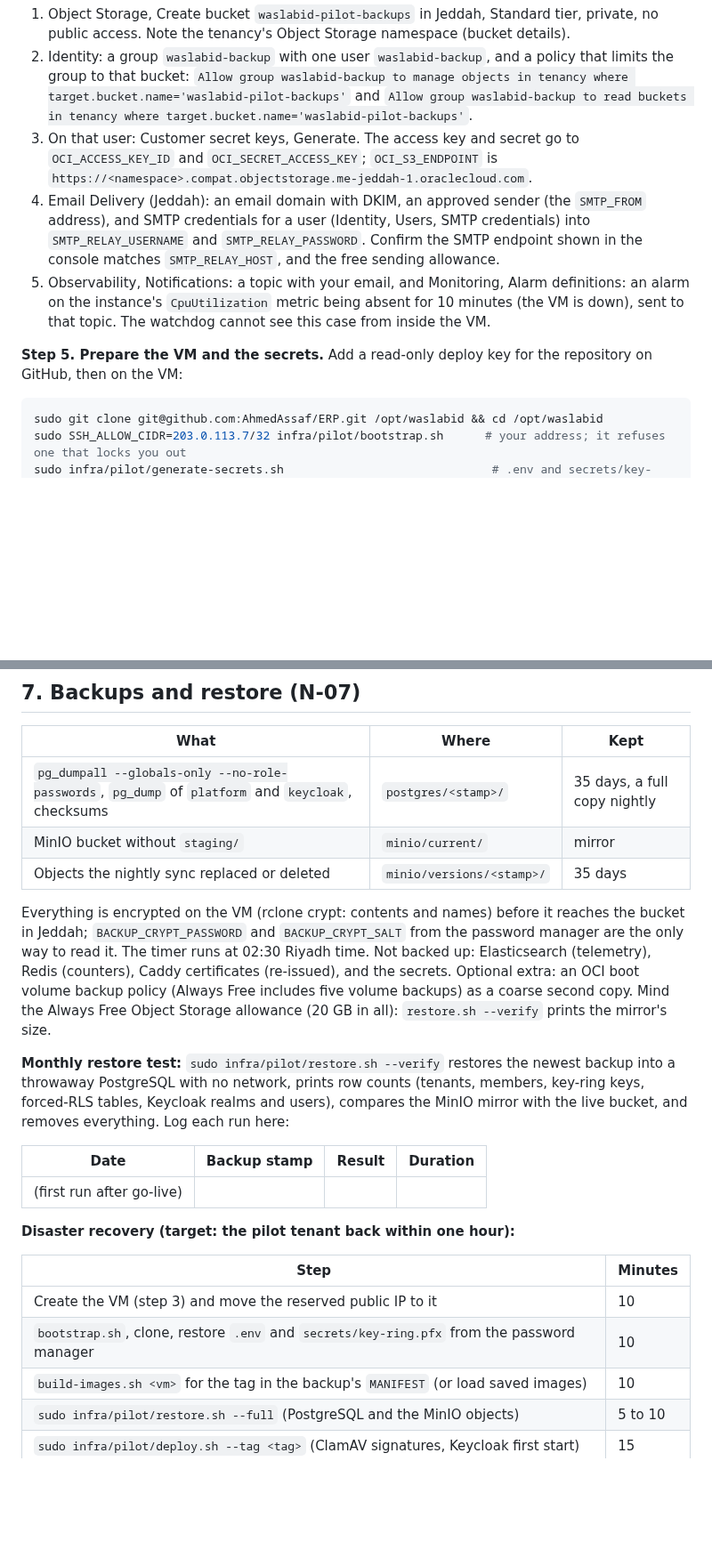
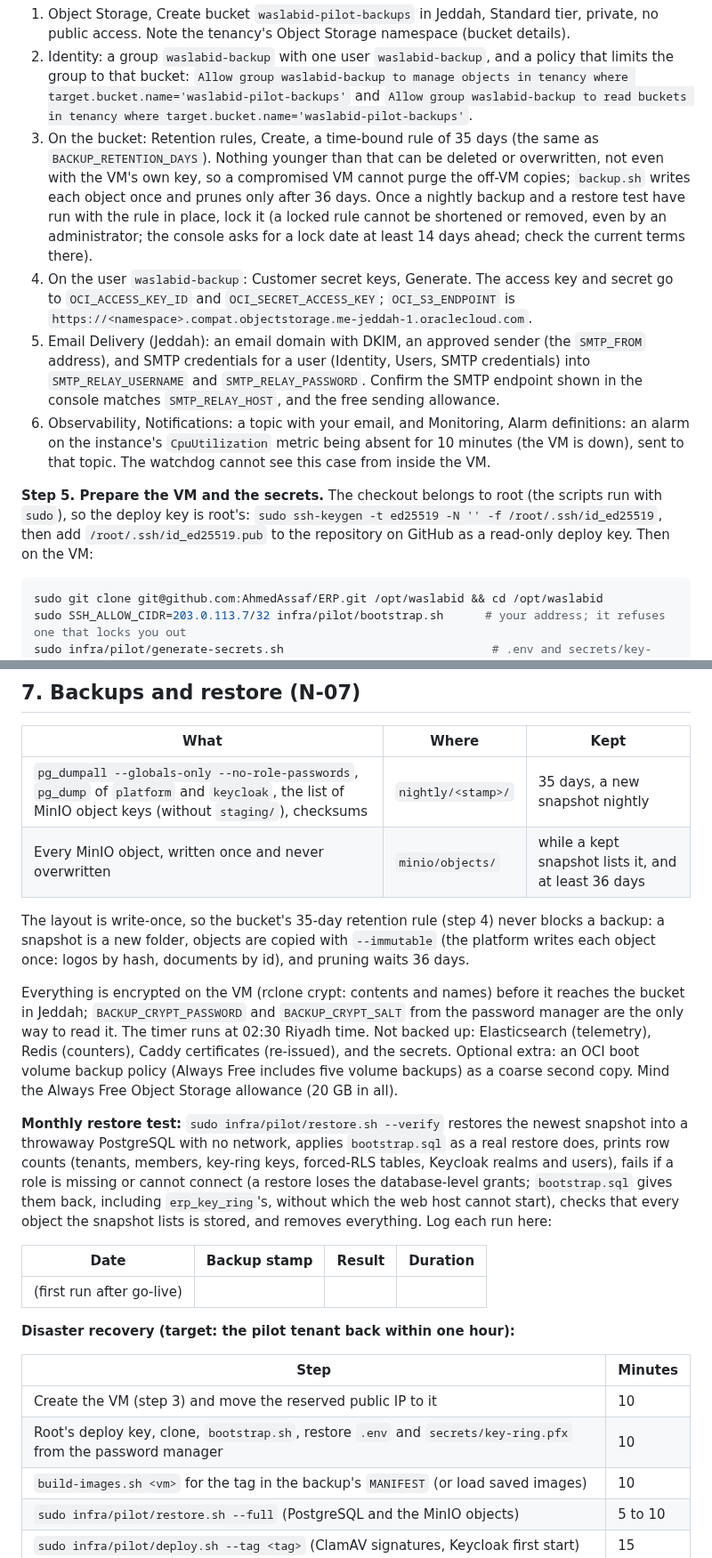
Before and after one commit to AhmedAssaf/ERP, a Markdown page: docs/19-pilot-runbook.md, 2 parts joined by grey strips. Shown at 89% size. Rendered like a GitHub page; blank space fills up the shorter version.

Commit message:
docs/19, docs/09: W-19 fix round 1
Runbook: host list format and the pre-deploy Caddy check; OCI bucket retention rule in step 4; the write-once backup
layout and what the restore test now checks; root's deploy key; DR order (clone before bootstrap); diagram with the
relay and ClamAV on backend and egress and the web host's mail edge; Caddy as root and MinIO as 0:0 recorded as
accepted risks; fix round 1 checks. docs/09: W-19 status names infra/pilot/ and docs/19.

````diff
--- a/docs/19-pilot-runbook.md
+++ b/docs/19-pilot-runbook.md
@@ -124,16 +126,23 @@ the answer if it persists.
 2. Identity: a group `waslabid-backup` with one user `waslabid-backup`, and a policy that limits the group to that bucket:
    `Allow group waslabid-backup to manage objects in tenancy where target.bucket.name='waslabid-pilot-backups'` and
    `Allow group waslabid-backup to read buckets in tenancy where target.bucket.name='waslabid-pilot-backups'`.
-3. On that user: Customer secret keys, Generate. The access key and secret go to `OCI_ACCESS_KEY_ID` and
+3. On the bucket: Retention rules, Create, a time-bound rule of 35 days (the same as `BACKUP_RETENTION_DAYS`). Nothing
+   younger than that can be deleted or overwritten, not even with the VM's own key, so a compromised VM cannot purge the
+   off-VM copies; `backup.sh` writes each object once and prunes only after 36 days. Once a nightly backup and a restore
+   test have run with the rule in place, lock it (a locked rule cannot be shortened or removed, even by an
+   administrator; the console asks for a lock date at least 14 days ahead; check the current terms there).
+4. On the user `waslabid-backup`: Customer secret keys, Generate. The access key and secret go to `OCI_ACCESS_KEY_ID` and
    `OCI_SECRET_ACCESS_KEY`; `OCI_S3_ENDPOINT` is `https://<namespace>.compat.objectstorage.me-jeddah-1.oraclecloud.com`.
-4. Email Delivery (Jeddah): an email domain with DKIM, an approved sender (the `SMTP_FROM` address), and SMTP credentials
+5. Email Delivery (Jeddah): an email domain with DKIM, an approved sender (the `SMTP_FROM` address), and SMTP credentials
    for a user (Identity, Users, SMTP credentials) into `SMTP_RELAY_USERNAME` and `SMTP_RELAY_PASSWORD`. Confirm the SMTP
    endpoint shown in the console matches `SMTP_RELAY_HOST`, and the free sending allowance.
-5. Observability, Notifications: a topic with your email, and Monitoring, Alarm definitions: an alarm on the instance's
+6. Observability, Notifications: a topic with your email, and Monitoring, Alarm definitions: an alarm on the instance's
    `CpuUtilization` metric being absent for 10 minutes (the VM is down), sent to that topic. The watchdog cannot see this
    case from inside the VM.
 
-**Step 5. Prepare the VM and the secrets.** Add a read-only deploy key for the repository on GitHub, then on the VM:
+**Step 5. Prepare the VM and the secrets.** The checkout belongs to root (the scripts run with `sudo`), so the deploy key
+is root's: `sudo ssh-keygen -t ed25519 -N '' -f /root/.ssh/id_ed25519`, then add `/root/.ssh/id_ed25519.pub` to the
+repository on GitHub as a read-only deploy key. Then on the VM:
 
 ```bash
 sudo git clone git@github.com:AhmedAssaf/ERP.git /opt/waslabid && cd /opt/waslabid
@@ -234,19 +245,24 @@ does not start, `sudo infra/pilot/compose.sh logs web` (an unhandled startup exc
 
 | What | Where | Kept |
 |---|---|---|
-| `pg_dumpall --globals-only --no-role-passwords`, `pg_dump` of `platform` and `keycloak`, checksums | `postgres/<stamp>/` | 35 days, a full copy nightly |
-| MinIO bucket without `staging/` | `minio/current/` | mirror |
-| Objects the nightly sync replaced or deleted | `minio/versions/<stamp>/` | 35 days |
+| `pg_dumpall --globals-only --no-role-passwords`, `pg_dump` of `platform` and `keycloak`, the list of MinIO object keys (without `staging/`), checksums | `nightly/<stamp>/` | 35 days, a new snapshot nightly |
+| Every MinIO object, written once and never overwritten | `minio/objects/` | while a kept snapshot lists it, and at least 36 days |
+
+The layout is write-once, so the bucket's 35-day retention rule (step 4) never blocks a backup: a snapshot is a new
+folder, objects are copied with `--immutable` (the platform writes each object once: logos by hash, documents by id),
+and pruning waits 36 days.
 
 Everything is encrypted on the VM (rclone crypt: contents and names) before it reaches the bucket in Jeddah;
 `BACKUP_CRYPT_PASSWORD` and `BACKUP_CRYPT_SALT` from the password manager are the only way to read it. The timer runs at
 02:30 Riyadh time. Not backed up: Elasticsearch (telemetry), Redis (counters), Caddy certificates (re-issued), and the
 secrets. Optional extra: an OCI boot volume backup policy (Always Free includes five volume backups) as a coarse second
-copy. Mind the Always Free Object Storage allowance (20 GB in all): `restore.sh --verify` prints the mirror's size.
+copy. Mind the Always Free Object Storage allowance (20 GB in all).
 
-**Monthly restore test:** `sudo infra/pilot/restore.sh --verify` restores the newest backup into a throwaway PostgreSQL
-with no network, prints row counts (tenants, members, key-ring keys, forced-RLS tables, Keycloak realms and users),
-compares the MinIO mirror with the live bucket, and removes everything. Log each run here:
+**Monthly restore test:** `sudo infra/pilot/restore.sh --verify` restores the newest snapshot into a throwaway
+PostgreSQL with no network, applies `bootstrap.sql` as a real restore does, prints row counts (tenants, members, key-ring
+keys, forced-RLS tables, Keycloak realms and users), fails if a role is missing or cannot connect (a restore loses the
+database-level grants; `bootstrap.sql` gives them back, including `erp_key_ring`'s, without which the web host cannot
+start), checks that every object the snapshot lists is stored, and removes everything. Log each run here:
 
 | Date | Backup stamp | Result | Duration |
 |---|---|---|---|
@@ -257,7 +273,7 @@ compares the MinIO mirror with the live bucket, and removes everything. Log each
 | Step | Minutes |
 |---|---|
 | Create the VM (step 3) and move the reserved public IP to it | 10 |
-| `bootstrap.sh`, clone, restore `.env` and `secrets/key-ring.pfx` from the password manager | 10 |
+| Root's deploy key, clone, `bootstrap.sh`, restore `.env` and `secrets/key-ring.pfx` from the password manager | 10 |
 | `build-images.sh <vm>` for the tag in the backup's `MANIFEST` (or load saved images) | 10 |
 | `sudo infra/pilot/restore.sh --full` (PostgreSQL and the MinIO objects) | 5 to 10 |
 | `sudo infra/pilot/deploy.sh --tag <tag>` (ClamAV signatures, Keycloak first start) | 15 |
````
Also changed, not shown: other parts of docs/19-pilot-runbook.md (+17 -4 lines), docs/09-backlog.md (+1 -1 lines).
